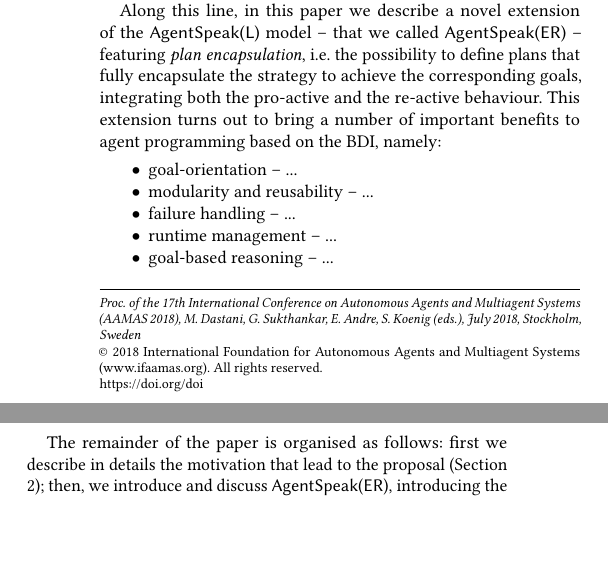
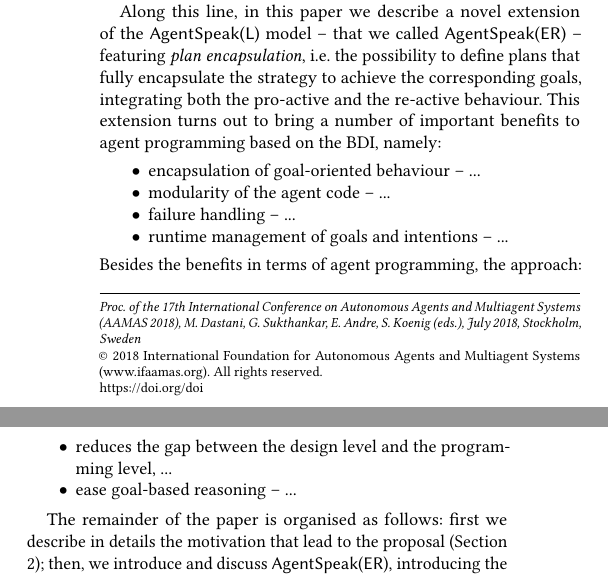
Before and after one commit to agentspeakers/aamas2018aser, a LaTeX document (main.tex, which reads intro.tex): two parts of the columns of page 1 of 5, joined at a grey line, cut so that both start at the same text, the shorter picture padded with empty space. Compiled offline with pdfLaTeX.

Commit message:
first rough version of abstract + intro

```diff
--- a/intro.tex
+++ b/intro.tex
@@ -38,13 +38,18 @@ Along this line, in this paper we describe a novel extension of the {\asl}  mode
 This extension turns out to bring a number of important benefits to agent programming based on the BDI, namely:
 %
 \begin{itemize}
-\item goal-orientation -- ...
-\item modularity and reusability -- ...
+\item encapsulation of goal-oriented behaviour -- ...
+\item modularity of the agent code -- ...
 \item failure handling -- ...
-\item runtime management -- ...
-\item goal-based reasoning -- ...
+\item runtime management of goals and intentions -- ...
 \end{itemize}
-
+%
+\noindent Besides the benefits in terms of agent programming, the approach:
+%
+\begin{itemize}
+\item reduces the gap between the design level and the programming level,  ...
+\item ease goal-based reasoning -- ...
+\end{itemize}
 
 The remainder of the paper is organised as follows:
 %
```
